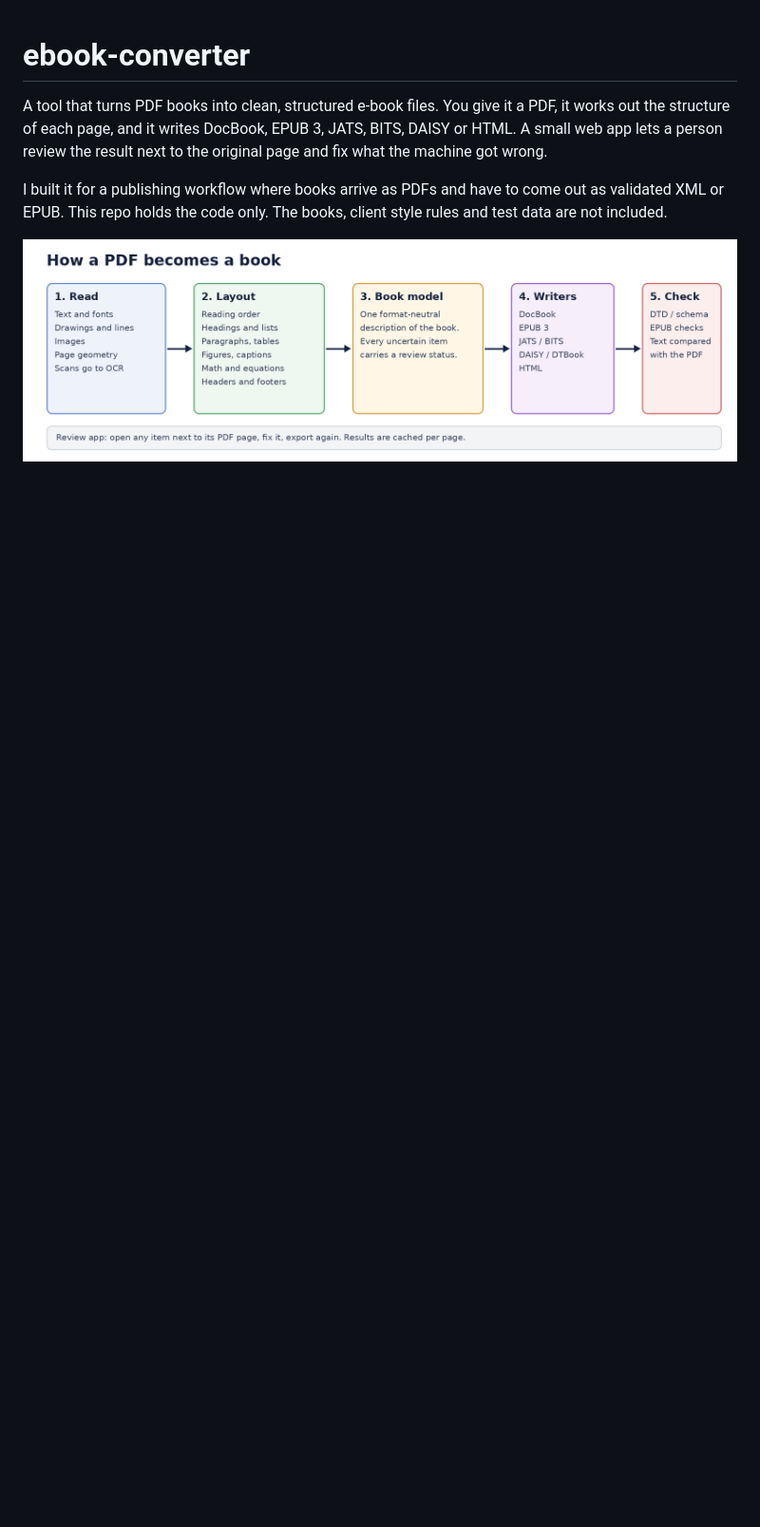
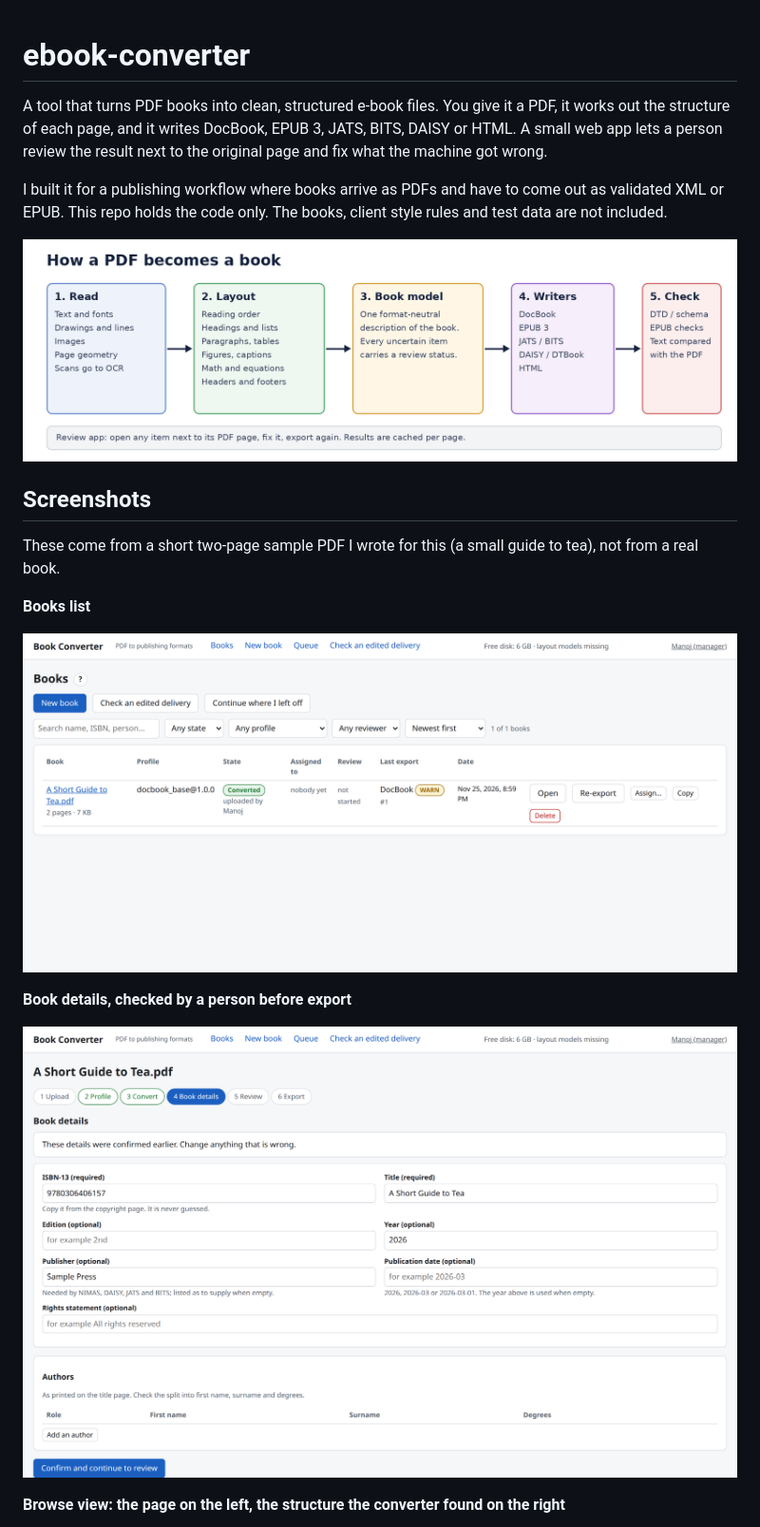
Before and after one commit to immanoj22/ebook-converter, a Markdown page: README.md, the part around one of its changes. Shown at 95% size. GitHub-like rendering; pictures changed too: docs/screenshots/01-books.png (added), docs/screenshots/03-details.png (added); blank space fills up the shorter version.

Commit message:
Add screenshots

```diff
--- a/README.md
+++ b/README.md
@@ -5,3 +5,18 @@ A tool that turns PDF books into clean, structured e-book files. You give it a P
 I built it for a publishing workflow where books arrive as PDFs and have to come out as validated XML or EPUB. This repo holds the code only. The books, client style rules and test data are not included.
 
 ![Pipeline](docs/pipeline.png)
+
+## Screenshots
+
+These come from a short two-page sample PDF I wrote for this (a small guide to tea), not from a real book.
+
+**Books list**
+
+![Books](docs/screenshots/01-books.png)
+
+**Book details, checked by a person before export**
+
+![Details](docs/screenshots/03-details.png)
+
+**Browse view: the page on the left, the structure the converter found on the right**
+
```
Also changed, not shown: other parts of README.md (+5 -0 lines), docs/screenshots/04-browse.png (added), docs/screenshots/05-export.png (added).
